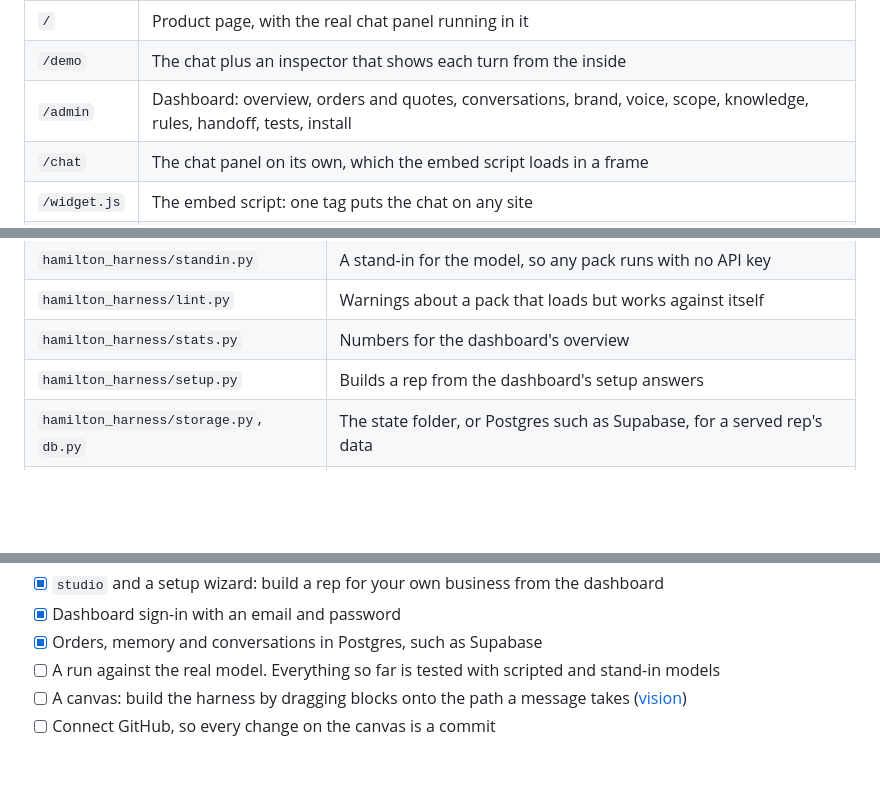
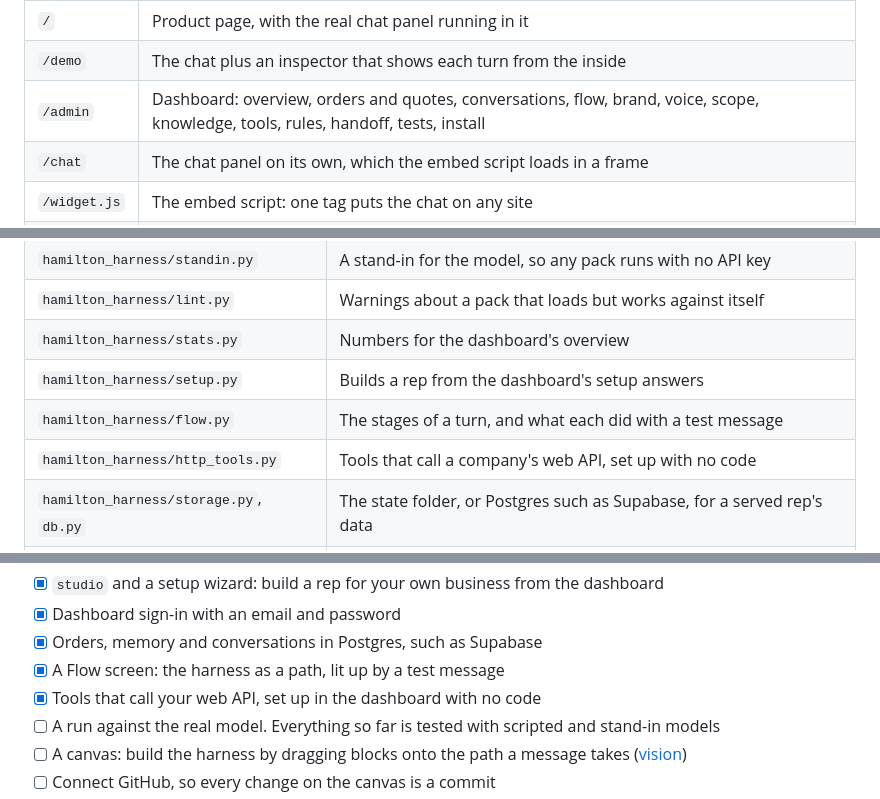
Before and after one commit to sharathkum05/hamilton-harness, a Markdown page: README.md, 3 parts joined by grey strips. GitHub-like rendering; folded sections open; blank space fills up the shorter version.

Commit message:
List Flow and Tools in the README
Co-Authored-By: Claude Opus 5.5 <noreply@anthropic.com>

```diff
--- a/README.md
+++ b/README.md
@@ -152,7 +152,7 @@ hamilton-harness serve packs/loop-sneakers --offline --debug --admin
 |---|---|
 | `/` | Product page, with the real chat panel running in it |
 | `/demo` | The chat plus an inspector that shows each turn from the inside |
-| `/admin` | Dashboard: overview, orders and quotes, conversations, brand, voice, scope, knowledge, rules, handoff, tests, install |
+| `/admin` | Dashboard: overview, orders and quotes, conversations, flow, brand, voice, scope, knowledge, tools, rules, handoff, tests, install |
 | `/chat` | The chat panel on its own, which the embed script loads in a frame |
 | `/widget.js` | The embed script: one tag puts the chat on any site |
 | `/example` | A plain example website with the chat embedded by that one tag |
@@ -473,6 +473,8 @@ server on a host with a disk that persists.
 | `hamilton_harness/lint.py` | Warnings about a pack that loads but works against itself |
 | `hamilton_harness/stats.py` | Numbers for the dashboard's overview |
 | `hamilton_harness/setup.py` | Builds a rep from the dashboard's setup answers |
+| `hamilton_harness/flow.py` | The stages of a turn, and what each did with a test message |
+| `hamilton_harness/http_tools.py` | Tools that call a company's web API, set up with no code |
 | `hamilton_harness/storage.py`, `db.py` | The state folder, or Postgres such as Supabase, for a served rep's data |
 | `hamilton_harness/mcp_server.py` | MCP server for a pack on this machine |
 | `hamilton_harness/web/` | HTTP API, dashboard API and sign-in, embed script |
@@ -496,6 +498,8 @@ server on a host with a disk that persists.
 - [x] `studio` and a setup wizard: build a rep for your own business from the dashboard
 - [x] Dashboard sign-in with an email and password
 - [x] Orders, memory and conversations in Postgres, such as Supabase
+- [x] A Flow screen: the harness as a path, lit up by a test message
+- [x] Tools that call your web API, set up in the dashboard with no code
 - [ ] A run against the real model. Everything so far is tested with scripted and stand-in models
 - [ ] A canvas: build the harness by dragging blocks onto the path a message takes ([vision](docs/vision.md))
 - [ ] Connect GitHub, so every change on the canvas is a commit
```
